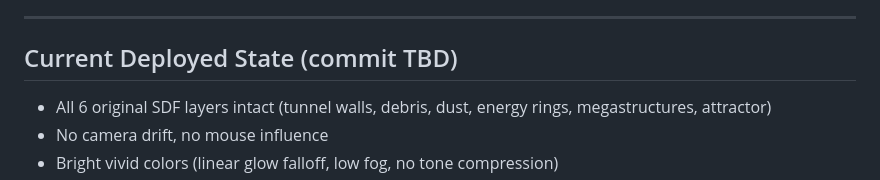
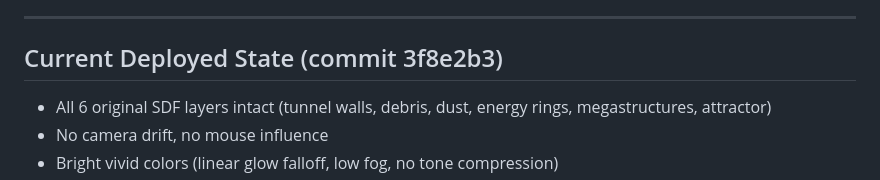
Before and after one commit to iasonS/breakcore-viz, a Markdown page: SESSION-2026-03-17.md, the part around the change. GitHub-like rendering.

```diff
--- a/SESSION-2026-03-17.md
+++ b/SESSION-2026-03-17.md
@@ -85,7 +85,7 @@
 
 ---
 
-## Current Deployed State (commit TBD)
+## Current Deployed State (commit 3f8e2b3)
 - All 6 original SDF layers intact (tunnel walls, debris, dust, energy rings, megastructures, attractor)
 - No camera drift, no mouse influence
 - Bright vivid colors (linear glow falloff, low fog, no tone compression)
```
Also changed, not shown: CLAUDE.md (+13 -24 lines).
